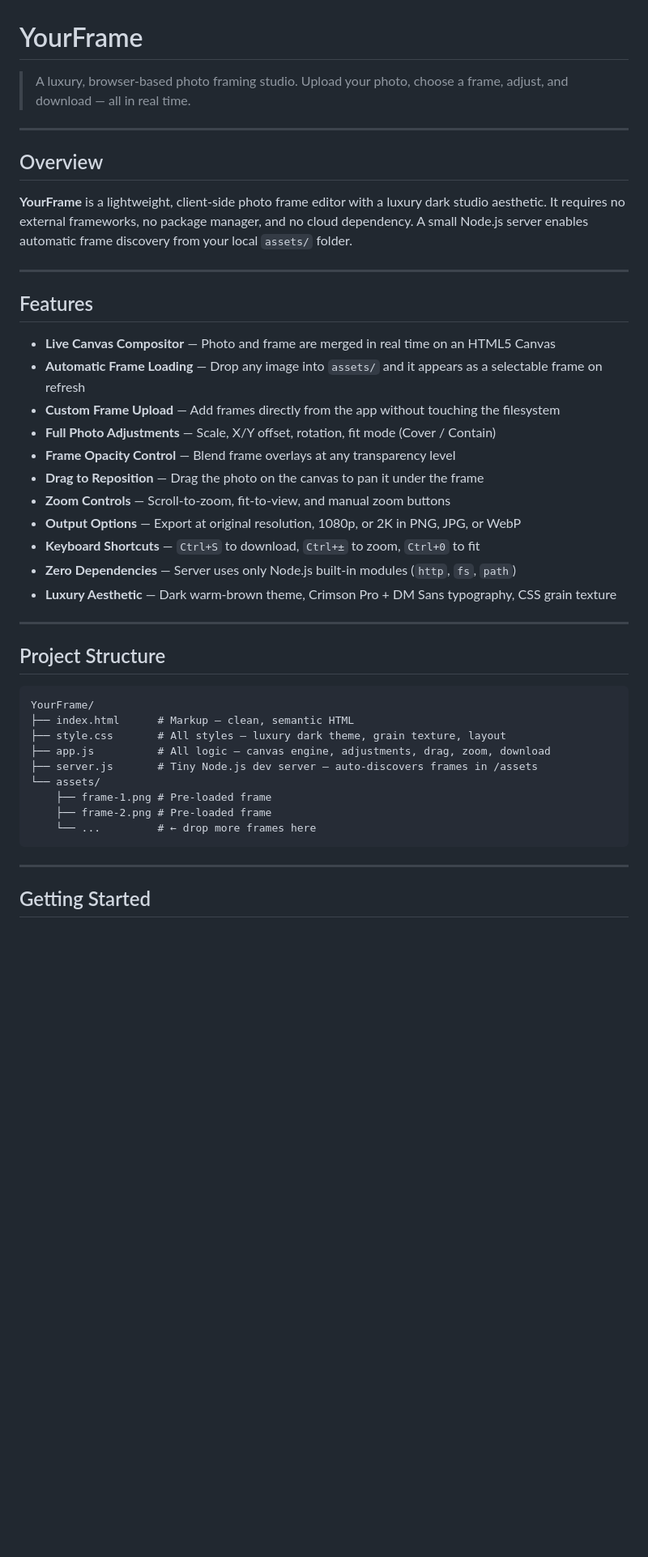
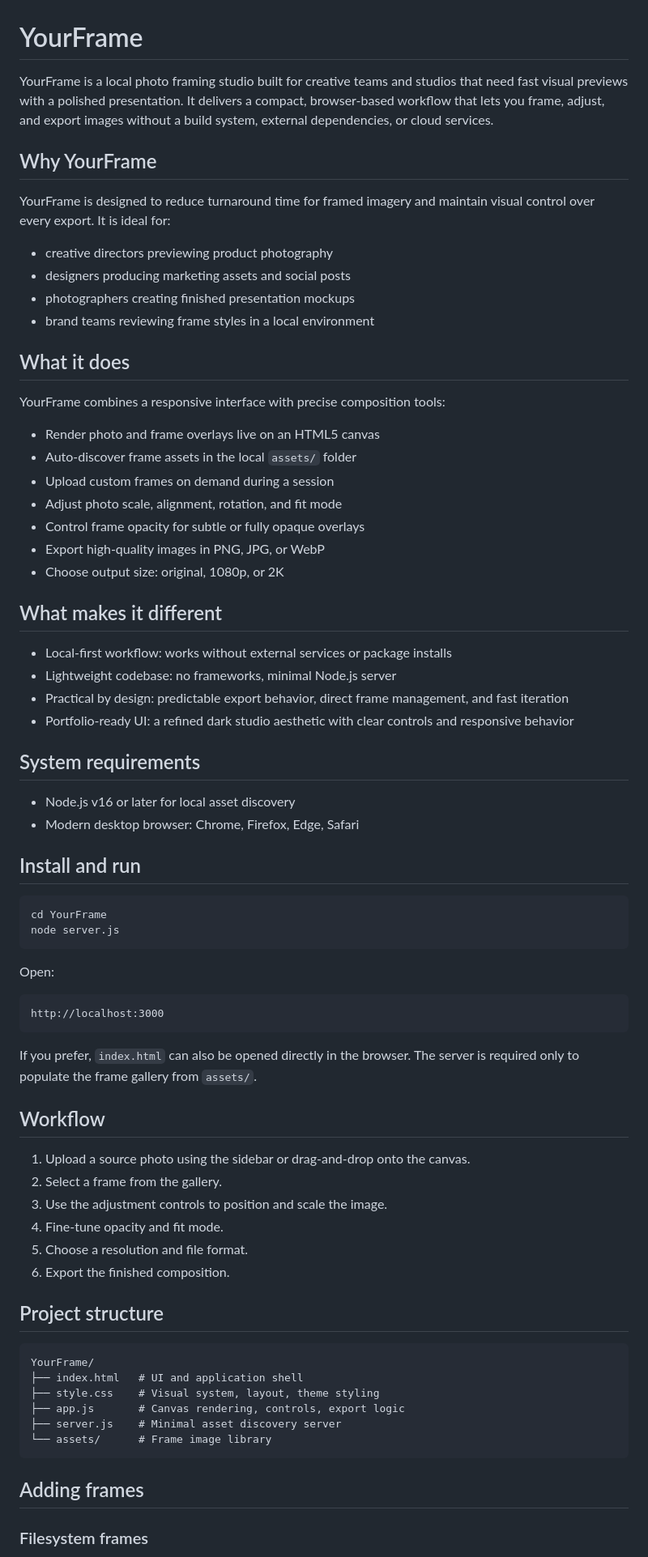
Before and after one commit to thewiztanvir/YourFrame, a Markdown page: README.md, the part around one of its changes. Shown at 81% size. Drawn GitHub-style; blank space fills up the shorter version.

Commit message:
Refactor README.md for clarity and structure; enhance feature descriptions and system requirements

````diff
--- a/README.md
+++ b/README.md
@@ -1,46 +1,76 @@
 # YourFrame
 
-> A luxury, browser-based photo framing studio. Upload your photo, choose a frame, adjust, and download — all in real time.
+YourFrame is a local photo framing studio built for creative teams and studios that need fast visual previews with a polished presentation. It delivers a compact, browser-based workflow that lets you frame, adjust, and export images without a build system, external dependencies, or cloud services.
 
----
+## Why YourFrame
 
-## Overview
+YourFrame is designed to reduce turnaround time for framed imagery and maintain visual control over every export. It is ideal for:
 
-**YourFrame** is a lightweight, client-side photo frame editor with a luxury dark studio aesthetic. It requires no external frameworks, no package manager, and no cloud dependency. A small Node.js server enables automatic frame discovery from your local `assets/` folder.
+- creative directors previewing product photography
+- designers producing marketing assets and social posts
+- photographers creating finished presentation mockups
+- brand teams reviewing frame styles in a local environment
 
----
+## What it does
 
-## Features
+YourFrame combines a responsive interface with precise composition tools:
 
-- **Live Canvas Compositor** — Photo and frame are merged in real time on an HTML5 Canvas
-- **Automatic Frame Loading** — Drop any image into `assets/` and it appears as a selectable frame on refresh
-- **Custom Frame Upload** — Add frames directly from the app without touching the filesystem
-- **Full Photo Adjustments** — Scale, X/Y offset, rotation, fit mode (Cover / Contain)
-- **Frame Opacity Control** — Blend frame overlays at any transparency level
-- **Drag to Reposition** — Drag the photo on the canvas to pan it under the frame
-- **Zoom Controls** — Scroll-to-zoom, fit-to-view, and manual zoom buttons
-- **Output Options** — Export at original resolution, 1080p, or 2K in PNG, JPG, or WebP
-- **Keyboard Shortcuts** — `Ctrl+S` to download, `Ctrl+±` to zoom, `Ctrl+0` to fit
-- **Zero Dependencies** — Server uses only Node.js built-in modules (`http`, `fs`, `path`)
-- **Luxury Aesthetic** — Dark warm-brown theme, Crimson Pro + DM Sans typography, CSS grain texture
+- Render photo and frame overlays live on an HTML5 canvas
+- Auto-discover frame assets in the local `assets/` folder
+- Upload custom frames on demand during a session
+- Adjust photo scale, alignment, rotation, and fit mode
+- Control frame opacity for subtle or fully opaque overlays
+- Export high-quality images in PNG, JPG, or WebP
+- Choose output size: original, 1080p, or 2K
 
----
+## What makes it different
 
-## Project Structure
+- Local-first workflow: works without external services or package installs
+- Lightweight codebase: no frameworks, minimal Node.js server
+- Practical by design: predictable export behavior, direct frame management, and fast iteration
+- Portfolio-ready UI: a refined dark studio aesthetic with clear controls and responsive behavior
+
+## System requirements
+
+- Node.js v16 or later for local asset discovery
+- Modern desktop browser: Chrome, Firefox, Edge, Safari
+
+## Install and run
+
+```bash
+cd YourFrame
+node server.js
+```
+
+Open:
+
+```text
+http://localhost:3000
+```
+
+If you prefer, `index.html` can also be opened directly in the browser. The server is required only to populate the frame gallery from `assets/`.
+
+## Workflow
+
+1. Upload a source photo using the sidebar or drag-and-drop onto the canvas.
+2. Select a frame from the gallery.
+3. Use the adjustment controls to position and scale the image.
+4. Fine-tune opacity and fit mode.
+5. Choose a resolution and file format.
+6. Export the finished composition.
+
+## Project structure
 
 ```
 YourFrame/
-├── index.html      # Markup — clean, semantic HTML
-├── style.css       # All styles — luxury dark theme, grain texture, layout
-├── app.js          # All logic — canvas engine, adjustments, drag, zoom, download
-├── server.js       # Tiny Node.js dev server — auto-discovers frames in /assets
-└── assets/
-    ├── frame-1.png # Pre-loaded frame
-    ├── frame-2.png # Pre-loaded frame
-    └── ...         # ← drop more frames here
+├── index.html   # UI and application shell
+├── style.css    # Visual system, layout, theme styling
+├── app.js       # Canvas rendering, controls, export logic
+├── server.js    # Minimal asset discovery server
+└── assets/      # Frame image library
 ```
 
----
+## Adding frames
 
-## Getting Started
+### Filesystem frames
 
````
Also changed, not shown: other parts of README.md (+29 -120 lines).
